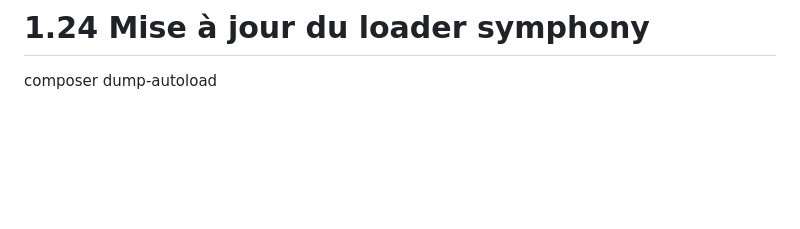
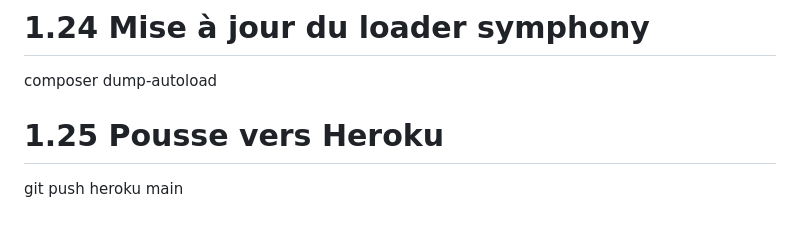
Before and after one commit to florianZac/vite-et-gourmand-back, a Markdown page: readme.md, the part around the change. Rendered like a GitHub page; blank space fills up the shorter version.

```diff
--- a/readme.md
+++ b/readme.md
@@ -1114,3 +1114,6 @@ git commit -m "régression MongoDB version due à la version Heroku"
 
 # 1.24 Mise à jour du loader symphony
 composer dump-autoload
+
+# 1.25 Pousse vers Heroku
+git push heroku main
```
